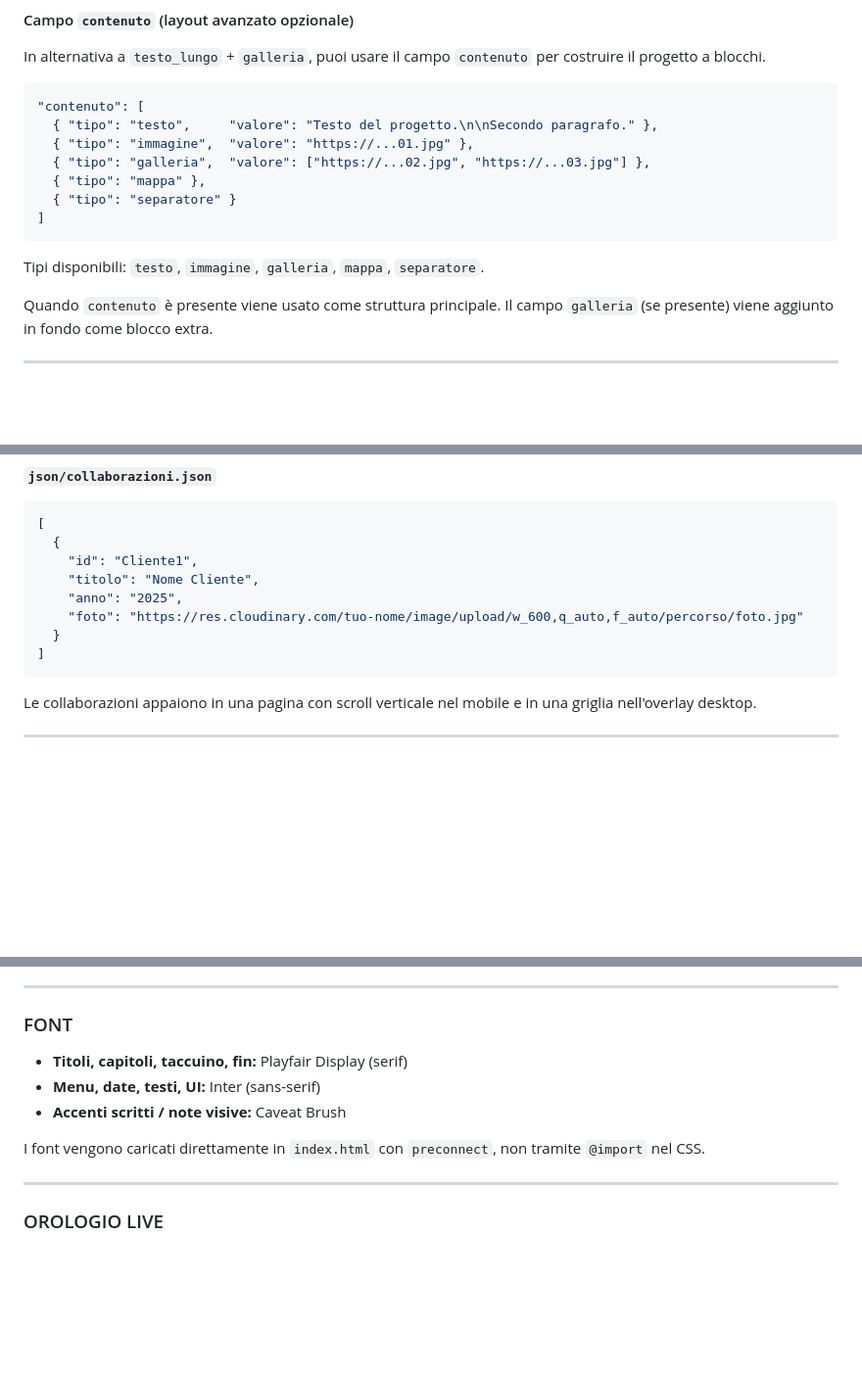
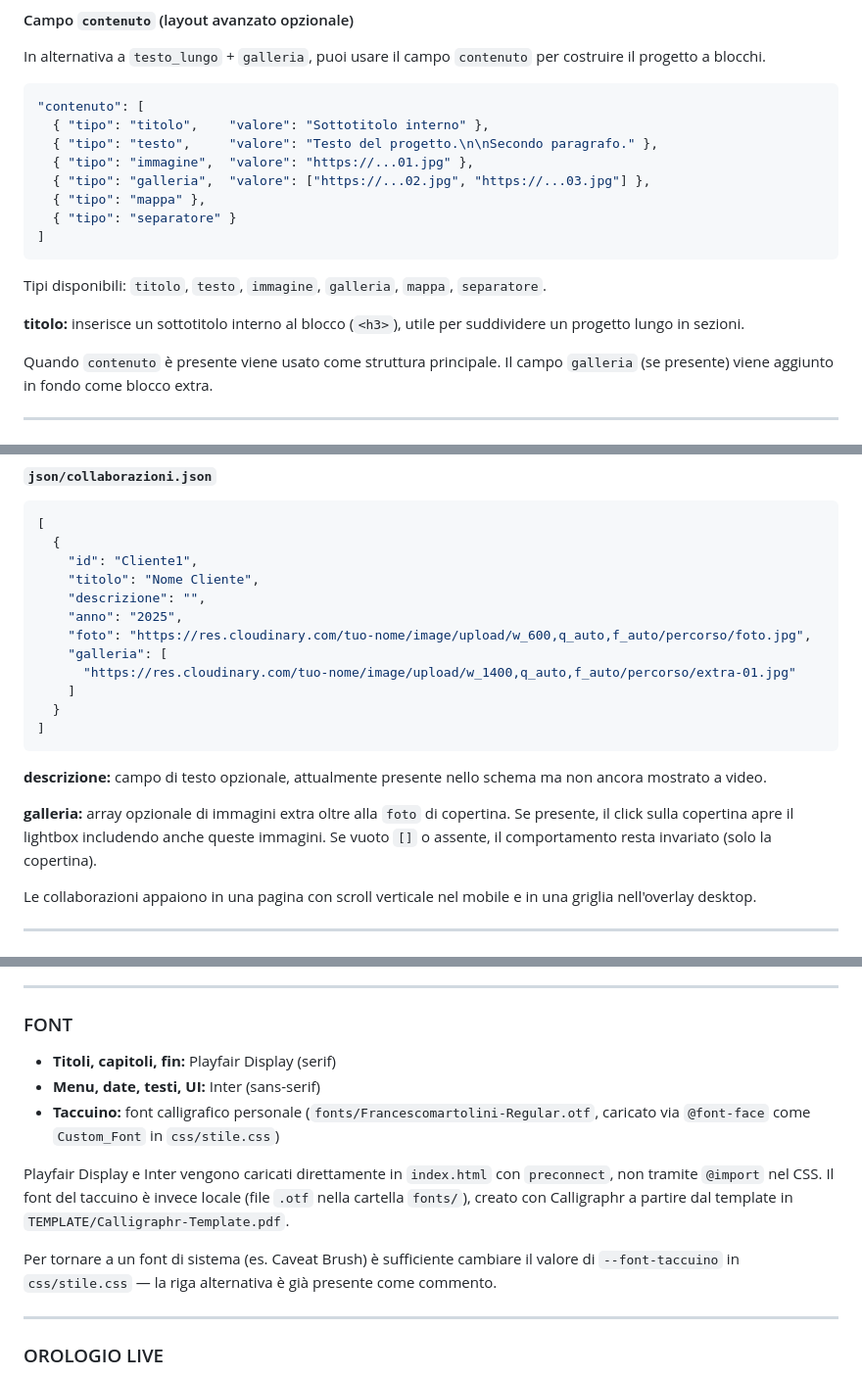
Before and after one commit to FrancescoMartolini/francescomartolini.art, a Markdown page: README.md, 3 parts joined by grey strips. Shown at 98% size. Rendered like a GitHub page; blank space fills up the shorter version.

Commit message:
README v5.3

````diff
--- a/README.md
+++ b/README.md
@@ -176,6 +181,7 @@ In alternativa a `testo_lungo` + `galleria`, puoi usare il campo `contenuto` per
 
 ```json
 "contenuto": [
+  { "tipo": "titolo",    "valore": "Sottotitolo interno" },
   { "tipo": "testo",     "valore": "Testo del progetto.\n\nSecondo paragrafo." },
   { "tipo": "immagine",  "valore": "https://...01.jpg" },
   { "tipo": "galleria",  "valore": ["https://...02.jpg", "https://...03.jpg"] },
@@ -184,7 +190,9 @@ In alternativa a `testo_lungo` + `galleria`, puoi usare il campo `contenuto` per
 ]
 ```
 
-Tipi disponibili: `testo`, `immagine`, `galleria`, `mappa`, `separatore`.
+Tipi disponibili: `titolo`, `testo`, `immagine`, `galleria`, `mappa`, `separatore`.
+
+**titolo:** inserisce un sottotitolo interno al blocco (`<h3>`), utile per suddividere un progetto lungo in sezioni.
 
 Quando `contenuto` è presente viene usato come struttura principale. Il campo `galleria` (se presente) viene aggiunto in fondo come blocco extra.
 
@@ -215,11 +223,19 @@ Quando `contenuto` è presente viene usato come struttura principale. Il campo `
   {
     "id": "Cliente1",
     "titolo": "Nome Cliente",
+    "descrizione": "",
     "anno": "2025",
-    "foto": "https://res.cloudinary.com/tuo-nome/image/upload/w_600,q_auto,f_auto/percorso/foto.jpg"
+    "foto": "https://res.cloudinary.com/tuo-nome/image/upload/w_600,q_auto,f_auto/percorso/foto.jpg",
+    "galleria": [
+      "https://res.cloudinary.com/tuo-nome/image/upload/w_1400,q_auto,f_auto/percorso/extra-01.jpg"
+    ]
   }
 ]
 ```
+
+**descrizione:** campo di testo opzionale, attualmente presente nello schema ma non ancora mostrato a video.
+
+**galleria:** array opzionale di immagini extra oltre alla `foto` di copertina. Se presente, il click sulla copertina apre il lightbox includendo anche queste immagini. Se vuoto `[]` o assente, il comportamento resta invariato (solo la copertina).
 
 Le collaborazioni appaiono in una pagina con scroll verticale nel mobile e in una griglia nell'overlay desktop.
 
@@ -441,11 +457,13 @@ Posizionato sopra il footer, non copre la navigazione.
 
 ### FONT
 
-- **Titoli, capitoli, taccuino, fin:** Playfair Display (serif)
+- **Titoli, capitoli, fin:** Playfair Display (serif)
 - **Menu, date, testi, UI:** Inter (sans-serif)
-- **Accenti scritti / note visive:** Caveat Brush
+- **Taccuino:** font calligrafico personale (`fonts/Francescomartolini-Regular.otf`, caricato via `@font-face` come `Custom_Font` in `css/stile.css`)
 
-I font vengono caricati direttamente in `index.html` con `preconnect`, non tramite `@import` nel CSS.
+Playfair Display e Inter vengono caricati direttamente in `index.html` con `preconnect`, non tramite `@import` nel CSS. Il font del taccuino è invece locale (file `.otf` nella cartella `fonts/`), creato con Calligraphr a partire dal template in `TEMPLATE/Calligraphr-Template.pdf`.
+
+Per tornare a un font di sistema (es. Caveat Brush) è sufficiente cambiare il valore di `--font-taccuino` in `css/stile.css` — la riga alternativa è già presente come commento.
 
 ---
 
````
Also changed, not shown: other parts of README.md (+7 -1 lines).
